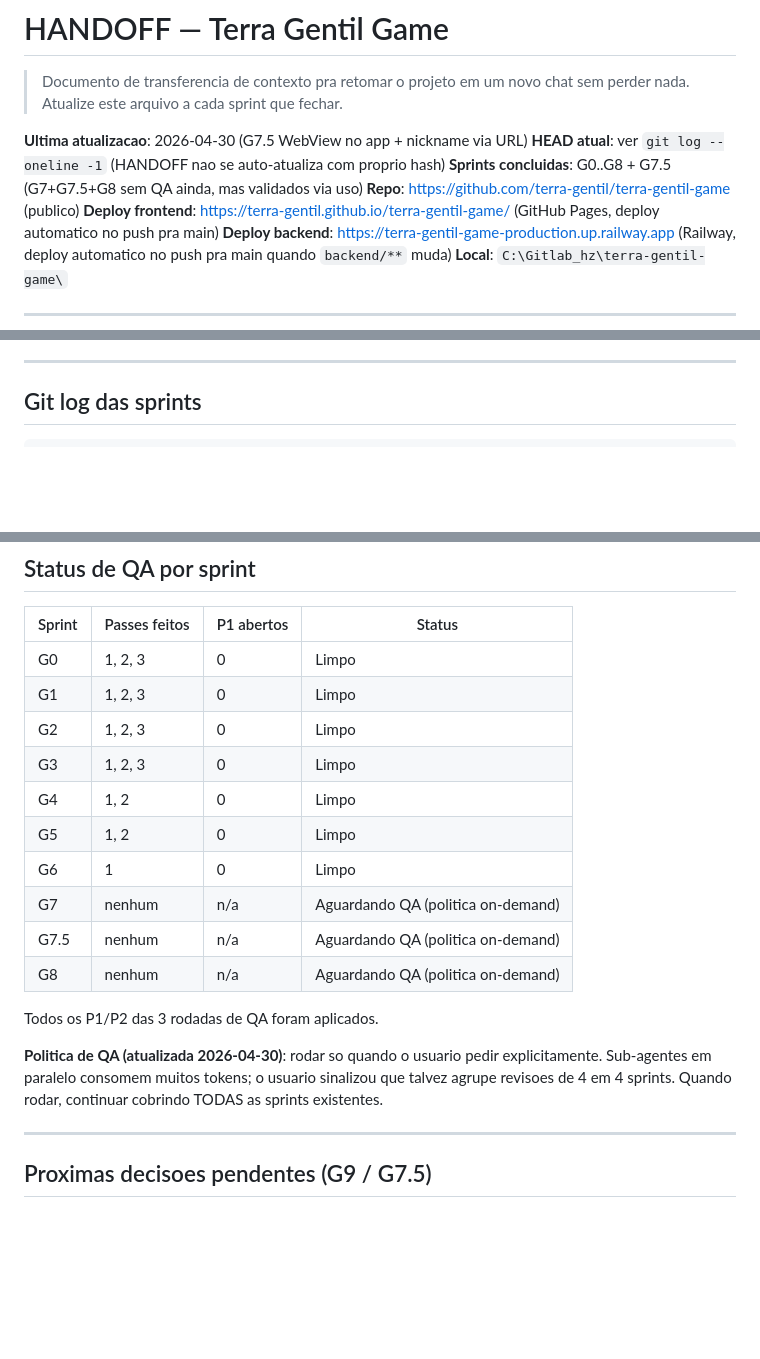
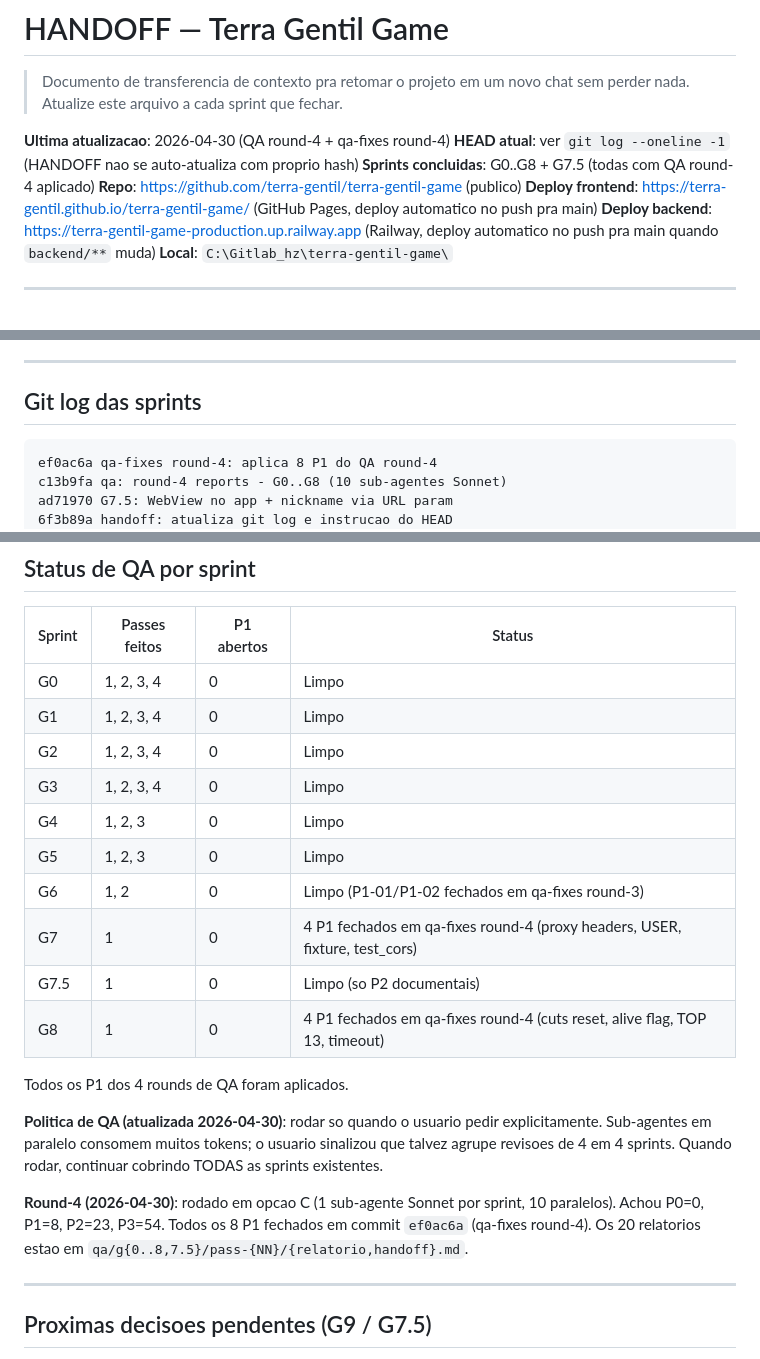
Before and after one commit to terra-gentil/terra-gentil-game, a Markdown page: HANDOFF.md, 3 parts joined by grey strips. GitHub-like rendering; blank space fills up the shorter version.

Commit message:
handoff: atualiza pos-QA round-4 e qa-fixes round-4
- Status de QA por sprint atualizado (G0..G8 com pass mais recente)
- Trade-offs novos (4): time_seconds inclui retries, conftest reload, URL
  override, RANKING_API_URL hardcoded
- Git log com qa/qa-fixes round-4
- Politica de QA: round-4 documentado (opcao C, 10 sub-agentes)

````diff
--- a/HANDOFF.md
+++ b/HANDOFF.md
@@ -3,9 +3,9 @@
 > Documento de transferencia de contexto pra retomar o projeto em um novo
 > chat sem perder nada. Atualize este arquivo a cada sprint que fechar.
 
-**Ultima atualizacao**: 2026-04-30 (G7.5 WebView no app + nickname via URL)
+**Ultima atualizacao**: 2026-04-30 (QA round-4 + qa-fixes round-4)
 **HEAD atual**: ver `git log --oneline -1` (HANDOFF nao se auto-atualiza com proprio hash)
-**Sprints concluidas**: G0..G8 + G7.5 (G7+G7.5+G8 sem QA ainda, mas validados via uso)
+**Sprints concluidas**: G0..G8 + G7.5 (todas com QA round-4 aplicado)
 **Repo**: https://github.com/terra-gentil/terra-gentil-game (publico)
 **Deploy frontend**: https://terra-gentil.github.io/terra-gentil-game/ (GitHub Pages, deploy automatico no push pra main)
 **Deploy backend**: https://terra-gentil-game-production.up.railway.app (Railway, deploy automatico no push pra main quando `backend/**` muda)
@@ -154,6 +154,10 @@ terra-gentil-game/
 ## Git log das sprints
 
 ```
+ef0ac6a qa-fixes round-4: aplica 8 P1 do QA round-4
+c13b9fa qa: round-4 reports - G0..G8 (10 sub-agentes Sonnet)
+ad71970 G7.5: WebView no app + nickname via URL param
+6f3b89a handoff: atualiza git log e instrucao do HEAD
 67b06cd G8: frontend ranking - submit modal, tela de top 50 e cache de nickname
 a03405c G7: deploy Railway concluido + HANDOFF atualizado com URL prod
 bc810e6 handoff: atualiza pos-G7 e nova politica de QA on-demand
@@ -549,23 +557,28 @@ Pode forcar via Actions tab > Run workflow.
 
 | Sprint | Passes feitos | P1 abertos | Status |
 |--------|--------------|------------|--------|
-| G0 | 1, 2, 3 | 0 | Limpo |
-| G1 | 1, 2, 3 | 0 | Limpo |
-| G2 | 1, 2, 3 | 0 | Limpo |
-| G3 | 1, 2, 3 | 0 | Limpo |
-| G4 | 1, 2 | 0 | Limpo |
-| G5 | 1, 2 | 0 | Limpo |
-| G6 | 1 | 0 | Limpo |
-| G7 | nenhum | n/a | Aguardando QA (politica on-demand) |
-| G7.5 | nenhum | n/a | Aguardando QA (politica on-demand) |
-| G8 | nenhum | n/a | Aguardando QA (politica on-demand) |
+| G0 | 1, 2, 3, 4 | 0 | Limpo |
+| G1 | 1, 2, 3, 4 | 0 | Limpo |
+| G2 | 1, 2, 3, 4 | 0 | Limpo |
+| G3 | 1, 2, 3, 4 | 0 | Limpo |
+| G4 | 1, 2, 3 | 0 | Limpo |
+| G5 | 1, 2, 3 | 0 | Limpo |
+| G6 | 1, 2 | 0 | Limpo (P1-01/P1-02 fechados em qa-fixes round-3) |
+| G7 | 1 | 0 | 4 P1 fechados em qa-fixes round-4 (proxy headers, USER, fixture, test_cors) |
+| G7.5 | 1 | 0 | Limpo (so P2 documentais) |
+| G8 | 1 | 0 | 4 P1 fechados em qa-fixes round-4 (cuts reset, alive flag, TOP 13, timeout) |
 
-Todos os P1/P2 das 3 rodadas de QA foram aplicados.
+Todos os P1 dos 4 rounds de QA foram aplicados.
 
 **Politica de QA (atualizada 2026-04-30)**: rodar so quando o usuario pedir
 explicitamente. Sub-agentes em paralelo consomem muitos tokens; o usuario
 sinalizou que talvez agrupe revisoes de 4 em 4 sprints. Quando rodar,
 continuar cobrindo TODAS as sprints existentes.
+
+**Round-4 (2026-04-30)**: rodado em opcao C (1 sub-agente Sonnet por sprint,
+10 paralelos). Achou P0=0, P1=8, P2=23, P3=54. Todos os 8 P1 fechados em
+commit `ef0ac6a` (qa-fixes round-4). Os 20 relatorios estao em
+`qa/g{0..8,7.5}/pass-{NN}/{relatorio,handoff}.md`.
 
 ---
 
````
Also changed, not shown: other parts of HANDOFF.md (+4 -0 lines).
